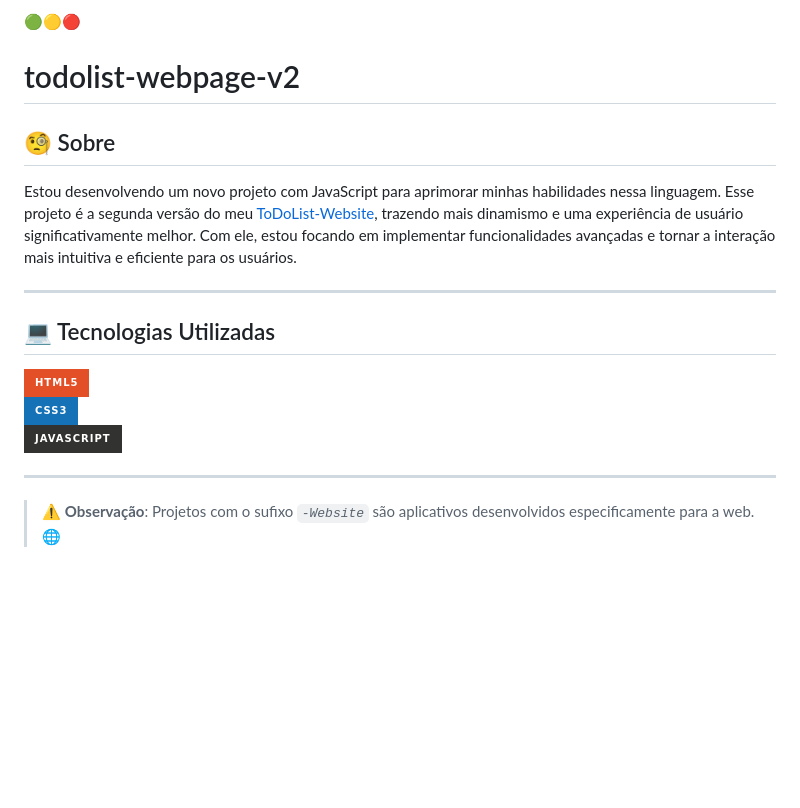
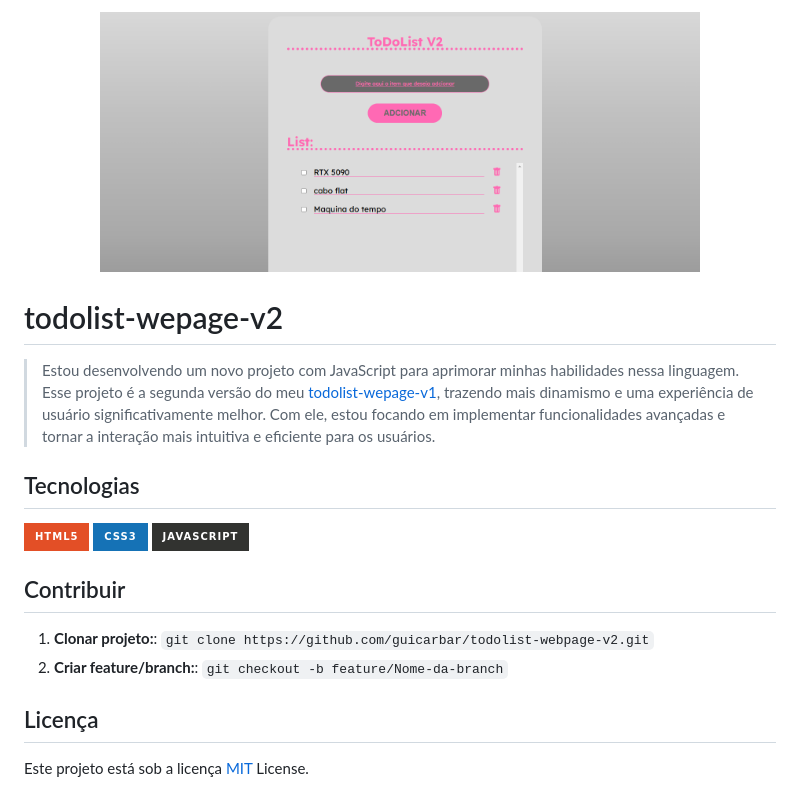
Before and after one commit to guicarbar/todolist-webpage-v2, a Markdown page: README.md, the part around the change. Rendered like a GitHub page; pictures changed too: md/SreenPrint.png (added); badges without logos; blank space fills up the shorter version.

Commit message:
update readme - tamplate
template minimalista

```diff
--- a/README.md
+++ b/README.md
@@ -1,21 +1,26 @@
-🟢🟡🔴
-
-# todolist-webpage-v2
-
-## 🧐 Sobre
-
-Estou desenvolvendo um novo projeto com JavaScript para aprimorar minhas habilidades nessa linguagem. Esse projeto é a segunda versão do meu [ToDoList-Website](https://github.com/guicarbar/ToDoList-Website), trazendo mais dinamismo e uma experiência de usuário significativamente melhor. Com ele, estou focando em implementar funcionalidades avançadas e tornar a interação mais intuitiva e eficiente para os usuários.
+<p align="center">
+ <img src="md/SreenPrint.png" alt="Tela do app" width="600px">
+</p>
 
 
----
+# todolist-wepage-v2
 
-## 💻 Tecnologias Utilizadas
+> Estou desenvolvendo um novo projeto com JavaScript para aprimorar minhas habilidades nessa linguagem. Esse projeto é a segunda versão do meu [todolist-wepage-v1](https://github.com/guicarbar/todolist-wepage-v1), trazendo mais dinamismo e uma experiência de usuário significativamente melhor. Com ele, estou focando em implementar funcionalidades avançadas e tornar a interação mais intuitiva e eficiente para os usuários.
+
+
+## Tecnologias
 
 ![HTML5](https://img.shields.io/badge/html5-%23E34F26.svg?style=for-the-badge&logo=html5&logoColor=white)
 ![CSS3](https://img.shields.io/badge/css3-%231572B6.svg?style=for-the-badge&logo=css3&logoColor=white)
 ![JavaScript](https://img.shields.io/badge/javascript-%23323330.svg?style=for-the-badge&logo=javascript&logoColor=%23F7DF1E)
 
 
----
+## Contribuir
 
-> ⚠️ **Observação**: Projetos com o sufixo *`-Website`* são aplicativos desenvolvidos especificamente para a web. 🌐
+1. **Clonar projeto:**: `git clone https://github.com/guicarbar/todolist-webpage-v2.git`
+2. **Criar feature/branch:**: `git checkout -b feature/Nome-da-branch`
+
+
+## Licença
+
+Este projeto está sob a licença [MIT](LICENSE) License.
```
